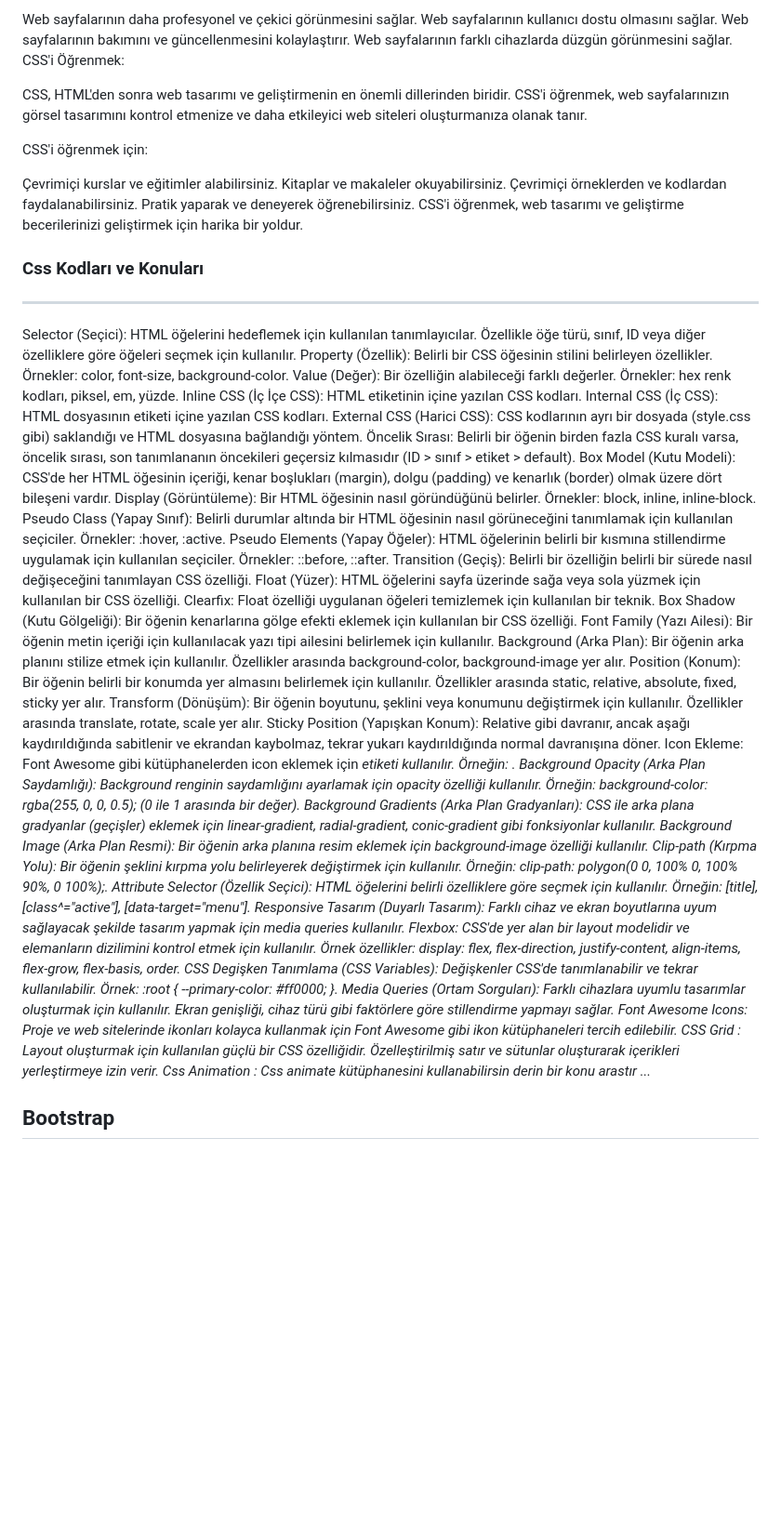
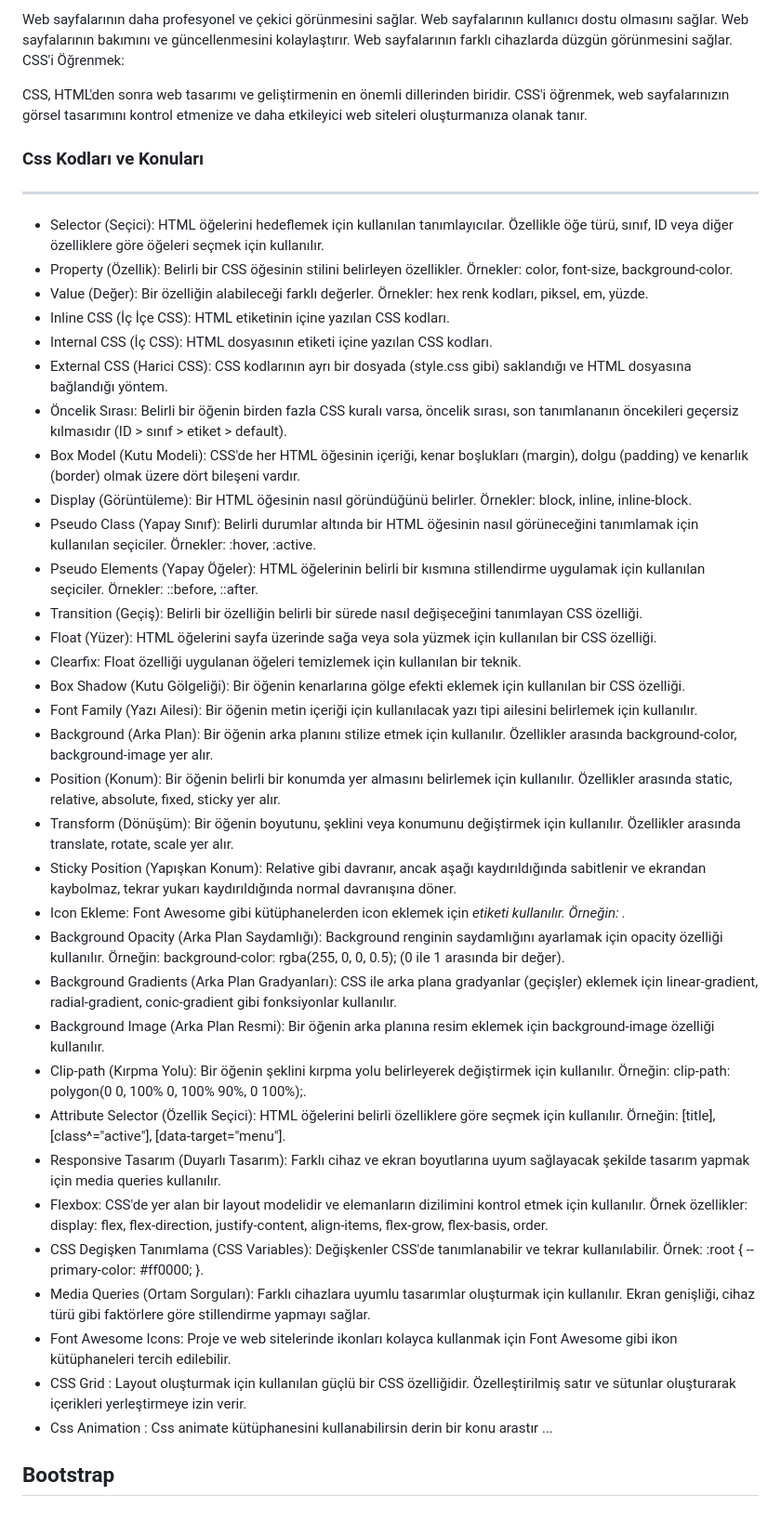
Before and after one commit to YunusEmreMaral/KompleWeb-SadikTuran, a Markdown page: README.md, the part around the change. Shown at 93% size. GitHub-like rendering; blank space fills up the shorter version.

```diff
--- a/README.md
+++ b/README.md
@@ -97,48 +97,41 @@ CSS'i Öğrenmek:
 
 CSS, HTML'den sonra web tasarımı ve geliştirmenin en önemli dillerinden biridir. CSS'i öğrenmek, web sayfalarınızın görsel tasarımını kontrol etmenize ve daha etkileyici web siteleri oluşturmanıza olanak tanır.
 
-CSS'i öğrenmek için:
-
-Çevrimiçi kurslar ve eğitimler alabilirsiniz.
-Kitaplar ve makaleler okuyabilirsiniz.
-Çevrimiçi örneklerden ve kodlardan faydalanabilirsiniz.
-Pratik yaparak ve deneyerek öğrenebilirsiniz.
-CSS'i öğrenmek, web tasarımı ve geliştirme becerilerinizi geliştirmek için harika bir yoldur.
 ### Css Kodları ve Konuları
 ---
-Selector (Seçici): HTML öğelerini hedeflemek için kullanılan tanımlayıcılar. Özellikle öğe türü, sınıf, ID veya diğer özelliklere göre öğeleri seçmek için kullanılır.
-Property (Özellik): Belirli bir CSS öğesinin stilini belirleyen özellikler. Örnekler: color, font-size, background-color.
-Value (Değer): Bir özelliğin alabileceği farklı değerler. Örnekler: hex renk kodları, piksel, em, yüzde.
-Inline CSS (İç İçe CSS): HTML etiketinin içine yazılan CSS kodları.
-Internal CSS (İç CSS): HTML dosyasının <style> etiketi içine yazılan CSS kodları.
-External CSS (Harici CSS): CSS kodlarının ayrı bir dosyada (style.css gibi) saklandığı ve HTML dosyasına bağlandığı yöntem.
-Öncelik Sırası: Belirli bir öğenin birden fazla CSS kuralı varsa, öncelik sırası, son tanımlananın öncekileri geçersiz kılmasıdır (ID > sınıf > etiket > default).
-Box Model (Kutu Modeli): CSS'de her HTML öğesinin içeriği, kenar boşlukları (margin), dolgu (padding) ve kenarlık (border) olmak üzere dört bileşeni vardır.
-Display (Görüntüleme): Bir HTML öğesinin nasıl göründüğünü belirler. Örnekler: block, inline, inline-block.
-Pseudo Class (Yapay Sınıf): Belirli durumlar altında bir HTML öğesinin nasıl görüneceğini tanımlamak için kullanılan seçiciler. Örnekler: :hover, :active.
-Pseudo Elements (Yapay Öğeler): HTML öğelerinin belirli bir kısmına stillendirme uygulamak için kullanılan seçiciler. Örnekler: ::before, ::after.
-Transition (Geçiş): Belirli bir özelliğin belirli bir sürede nasıl değişeceğini tanımlayan CSS özelliği.
-Float (Yüzer): HTML öğelerini sayfa üzerinde sağa veya sola yüzmek için kullanılan bir CSS özelliği.
-Clearfix: Float özelliği uygulanan öğeleri temizlemek için kullanılan bir teknik.
-Box Shadow (Kutu Gölgeliği): Bir öğenin kenarlarına gölge efekti eklemek için kullanılan bir CSS özelliği.
-Font Family (Yazı Ailesi): Bir öğenin metin içeriği için kullanılacak yazı tipi ailesini belirlemek için kullanılır.
-Background (Arka Plan): Bir öğenin arka planını stilize etmek için kullanılır. Özellikler arasında background-color, background-image yer alır.
-Position (Konum): Bir öğenin belirli bir konumda yer almasını belirlemek için kullanılır. Özellikler arasında static, relative, absolute, fixed, sticky yer alır.
-Transform (Dönüşüm): Bir öğenin boyutunu, şeklini veya konumunu değiştirmek için kullanılır. Özellikler arasında translate, rotate, scale yer alır.
-Sticky Position (Yapışkan Konum): Relative gibi davranır, ancak aşağı kaydırıldığında sabitlenir ve ekrandan kaybolmaz, tekrar yukarı kaydırıldığında normal davranışına döner.
-Icon Ekleme: Font Awesome gibi kütüphanelerden icon eklemek için <i> etiketi kullanılır. Örneğin: <i class="fas fa-home"></i>.
-Background Opacity (Arka Plan Saydamlığı): Background renginin saydamlığını ayarlamak için opacity özelliği kullanılır. Örneğin: background-color: rgba(255, 0, 0, 0.5); (0 ile 1 arasında bir değer).
-Background Gradients (Arka Plan Gradyanları): CSS ile arka plana gradyanlar (geçişler) eklemek için linear-gradient, radial-gradient, conic-gradient gibi fonksiyonlar kullanılır.
-Background Image (Arka Plan Resmi): Bir öğenin arka planına resim eklemek için background-image özelliği kullanılır.
-Clip-path (Kırpma Yolu): Bir öğenin şeklini kırpma yolu belirleyerek değiştirmek için kullanılır. Örneğin: clip-path: polygon(0 0, 100% 0, 100% 90%, 0 100%);.
-Attribute Selector (Özellik Seçici): HTML öğelerini belirli özelliklere göre seçmek için kullanılır. Örneğin: [title], [class^="active"], [data-target="menu"].
-Responsive Tasarım (Duyarlı Tasarım): Farklı cihaz ve ekran boyutlarına uyum sağlayacak şekilde tasarım yapmak için media queries kullanılır.
-Flexbox: CSS'de yer alan bir layout modelidir ve elemanların dizilimini kontrol etmek için kullanılır. Örnek özellikler: display: flex, flex-direction, justify-content, align-items, flex-grow, flex-basis, order.
-CSS Degişken Tanımlama (CSS Variables): Değişkenler CSS'de tanımlanabilir ve tekrar kullanılabilir. Örnek: :root { --primary-color: #ff0000; }.
-Media Queries (Ortam Sorguları): Farklı cihazlara uyumlu tasarımlar oluşturmak için kullanılır. Ekran genişliği, cihaz türü gibi faktörlere göre stillendirme yapmayı sağlar.
-Font Awesome Icons: Proje ve web sitelerinde ikonları kolayca kullanmak için Font Awesome gibi ikon kütüphaneleri tercih edilebilir.
-CSS Grid : Layout oluşturmak için kullanılan güçlü bir CSS özelliğidir. Özelleştirilmiş satır ve sütunlar oluşturarak içerikleri yerleştirmeye izin verir.
-Css Animation : Css animate kütüphanesini   kullanabilirsin derin bir konu arastır ...
+- Selector (Seçici): HTML öğelerini hedeflemek için kullanılan tanımlayıcılar. Özellikle öğe türü, sınıf, ID veya diğer özelliklere göre öğeleri seçmek için kullanılır.
+- Property (Özellik): Belirli bir CSS öğesinin stilini belirleyen özellikler. Örnekler: color, font-size, background-color.
+- Value (Değer): Bir özelliğin alabileceği farklı değerler. Örnekler: hex renk kodları, piksel, em, yüzde.
+- Inline CSS (İç İçe CSS): HTML etiketinin içine yazılan CSS kodları.
+- Internal CSS (İç CSS): HTML dosyasının <style> etiketi içine yazılan CSS kodları.
+- External CSS (Harici CSS): CSS kodlarının ayrı bir dosyada (style.css gibi) saklandığı ve HTML dosyasına bağlandığı yöntem.
+- Öncelik Sırası: Belirli bir öğenin birden fazla CSS kuralı varsa, öncelik sırası, son tanımlananın öncekileri geçersiz kılmasıdır (ID > sınıf > etiket > default).
+- Box Model (Kutu Modeli): CSS'de her HTML öğesinin içeriği, kenar boşlukları (margin), dolgu (padding) ve kenarlık (border) olmak üzere dört bileşeni vardır.
+- Display (Görüntüleme): Bir HTML öğesinin nasıl göründüğünü belirler. Örnekler: block, inline, inline-block.
+- Pseudo Class (Yapay Sınıf): Belirli durumlar altında bir HTML öğesinin nasıl görüneceğini tanımlamak için kullanılan seçiciler. Örnekler: :hover, :active.
+- Pseudo Elements (Yapay Öğeler): HTML öğelerinin belirli bir kısmına stillendirme uygulamak için kullanılan seçiciler. Örnekler: ::before, ::after.
+- Transition (Geçiş): Belirli bir özelliğin belirli bir sürede nasıl değişeceğini tanımlayan CSS özelliği.
+- Float (Yüzer): HTML öğelerini sayfa üzerinde sağa veya sola yüzmek için kullanılan bir CSS özelliği.
+- Clearfix: Float özelliği uygulanan öğeleri temizlemek için kullanılan bir teknik.
+- Box Shadow (Kutu Gölgeliği): Bir öğenin kenarlarına gölge efekti eklemek için kullanılan bir CSS özelliği.
+- Font Family (Yazı Ailesi): Bir öğenin metin içeriği için kullanılacak yazı tipi ailesini belirlemek için kullanılır.
+- Background (Arka Plan): Bir öğenin arka planını stilize etmek için kullanılır. Özellikler arasında background-color, background-image yer alır.
+- Position (Konum): Bir öğenin belirli bir konumda yer almasını belirlemek için kullanılır. Özellikler arasında static, relative, absolute, fixed, sticky yer alır.
+- Transform (Dönüşüm): Bir öğenin boyutunu, şeklini veya konumunu değiştirmek için kullanılır. Özellikler arasında translate, rotate, scale yer alır.
+- Sticky Position (Yapışkan Konum): Relative gibi davranır, ancak aşağı kaydırıldığında sabitlenir ve ekrandan kaybolmaz, tekrar yukarı kaydırıldığında normal davranışına döner.
+- Icon Ekleme: Font Awesome gibi kütüphanelerden icon eklemek için <i> etiketi kullanılır. Örneğin: <i class="fas fa-home"></i>.
+- Background Opacity (Arka Plan Saydamlığı): Background renginin saydamlığını ayarlamak için opacity özelliği kullanılır. Örneğin: background-color: rgba(255, 0, 0, 0.5); (0 ile 1 arasında bir değer).
+- Background Gradients (Arka Plan Gradyanları): CSS ile arka plana gradyanlar (geçişler) eklemek için linear-gradient, radial-gradient, conic-gradient gibi fonksiyonlar kullanılır.
+- Background Image (Arka Plan Resmi): Bir öğenin arka planına resim eklemek için background-image özelliği kullanılır.
+- Clip-path (Kırpma Yolu): Bir öğenin şeklini kırpma yolu belirleyerek değiştirmek için kullanılır. Örneğin: clip-path: polygon(0 0, 100% 0, 100% 90%, 0 100%);.
+- Attribute Selector (Özellik Seçici): HTML öğelerini belirli özelliklere göre seçmek için kullanılır. Örneğin: [title], [class^="active"], [data-target="menu"].
+- Responsive Tasarım (Duyarlı Tasarım): Farklı cihaz ve ekran boyutlarına uyum sağlayacak şekilde tasarım yapmak için media queries kullanılır.
+- Flexbox: CSS'de yer alan bir layout modelidir ve elemanların dizilimini kontrol etmek için kullanılır. Örnek özellikler: display: flex, flex-direction, justify-content, align-items, flex-grow, flex-basis, order.
+- CSS Degişken Tanımlama (CSS Variables): Değişkenler CSS'de tanımlanabilir ve tekrar kullanılabilir. Örnek: :root { --primary-color: #ff0000; }.
+- Media Queries (Ortam Sorguları): Farklı cihazlara uyumlu tasarımlar oluşturmak için kullanılır. Ekran genişliği, cihaz türü gibi faktörlere göre stillendirme yapmayı sağlar.
+- Font Awesome Icons: Proje ve web sitelerinde ikonları kolayca kullanmak için Font Awesome gibi ikon kütüphaneleri tercih edilebilir.
+- CSS Grid : Layout oluşturmak için kullanılan güçlü bir CSS özelliğidir. Özelleştirilmiş satır ve sütunlar oluşturarak içerikleri yerleştirmeye izin verir.
+- Css Animation : Css animate kütüphanesini   kullanabilirsin derin bir konu arastır ...
 
 
 ## Bootstrap
```
